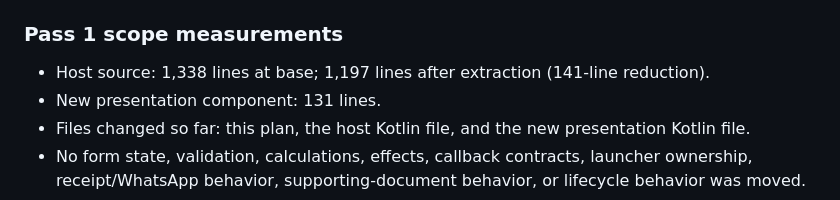
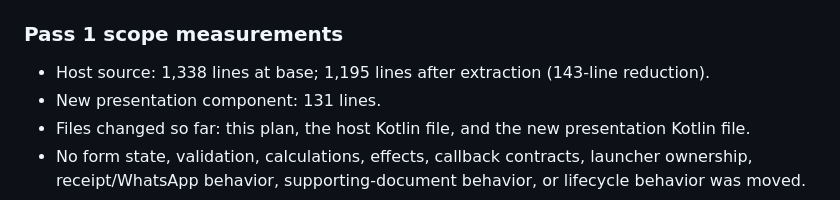
Before and after one commit to guruoshan/Paid-Due, a Markdown page: docs/refactors/register-expense-plan.md, the part around the change. GitHub-like rendering.

Commit message:
docs(refactor): correct register expense line count

```diff
--- a/docs/refactors/register-expense-plan.md
+++ b/docs/refactors/register-expense-plan.md
@@ -212,7 +212,7 @@ Implemented on `refactor/register-expense-presentation-decomposition`:
 
 ### Pass 1 scope measurements
 
-- Host source: 1,338 lines at base; 1,197 lines after extraction (141-line reduction).
+- Host source: 1,338 lines at base; 1,195 lines after extraction (143-line reduction).
 - New presentation component: 131 lines.
 - Files changed so far: this plan, the host Kotlin file, and the new presentation Kotlin file.
 - No form state, validation, calculations, effects, callback contracts, launcher ownership, receipt/WhatsApp behavior, supporting-document behavior, or lifecycle behavior was moved.
```
